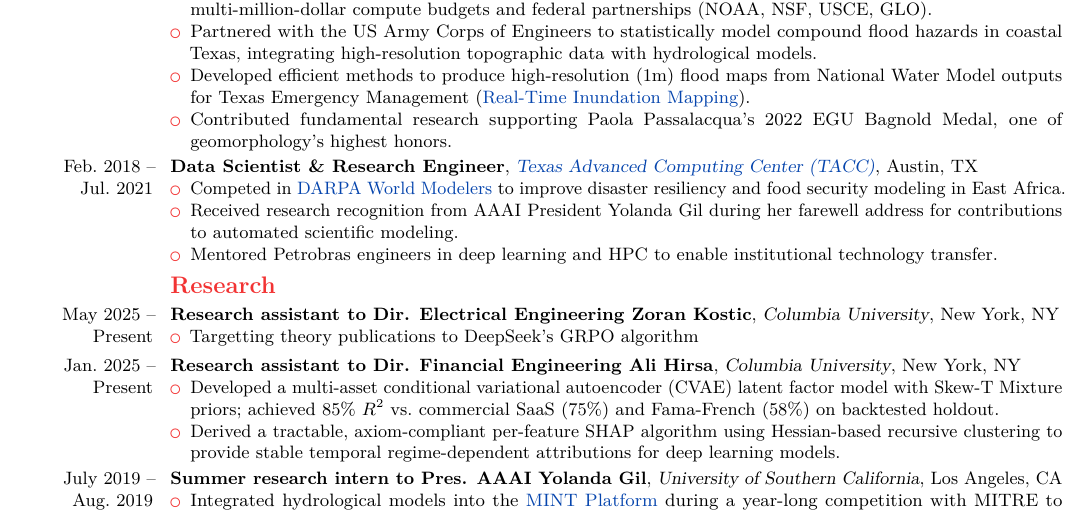
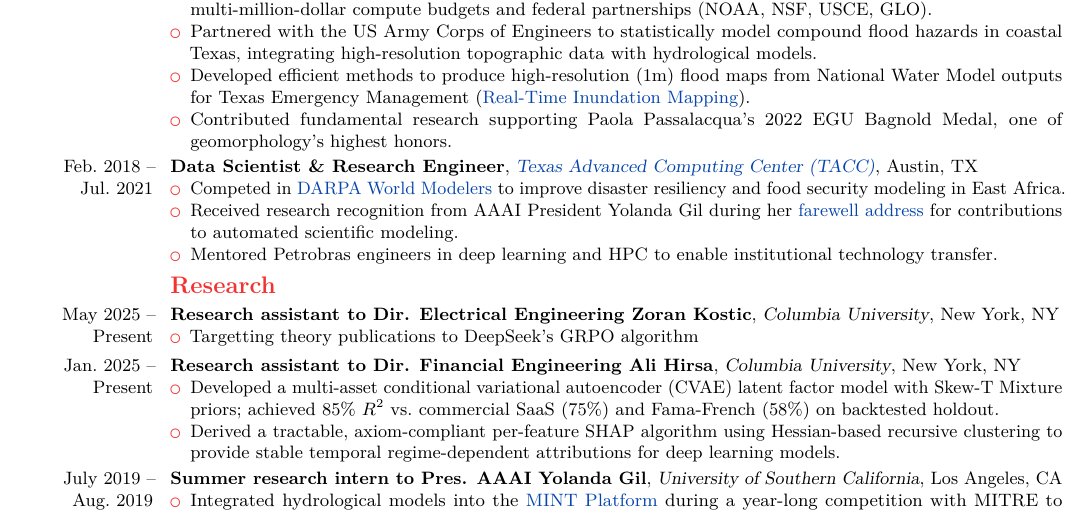
Before and after one commit to dhardestylewis/cv-dhl, a LaTeX CV (resume/2-page/with-cover-letter/resume-dhl-20260131-latest/resume-dhl-20260201-fullstack-mle.tex): part of page 2 of 2, cut so that both start at the same text. Compiled offline with pdfLaTeX.

Commit message:
fix: Hyperlink farewell address

```diff
--- a/resume/2-page/with-cover-letter/resume-dhl-20260131-latest/resume-dhl-20260201-fullstack-mle.tex
+++ b/resume/2-page/with-cover-letter/resume-dhl-20260131-latest/resume-dhl-20260201-fullstack-mle.tex
@@ -121,7 +121,7 @@
     \cventry{Feb.~2018 -- Jul.~2021}{Data Scientist \& Research Engineer}{\href{https://www.tacc.utexas.edu/}{Texas Advanced Computing Center (TACC)}}{Austin, TX}{}{
     \begin{itemize}
         \item Competed in \href{https://www.darpa.mil/program/world-modelers}{DARPA World Modelers} to improve disaster resiliency and food security modeling in East Africa.
-        \item Received research recognition from AAAI President Yolanda Gil during her farewell address for contributions to automated scientific modeling.
+        \item Received research recognition from AAAI President Yolanda Gil during her \href{https://youtu.be/3Spk_UOHNxA?t=2377}{farewell address} for contributions to automated scientific modeling.
         \item Mentored Petrobras engineers in deep learning and HPC to enable institutional technology transfer.
     \end{itemize}}
 
```
Also changed, not shown: resume/2-page/with-cover-letter/resume-dhl-20260131-latest/resume-dhl-20260201-fullstack-mle.pdf, 1 other file.
